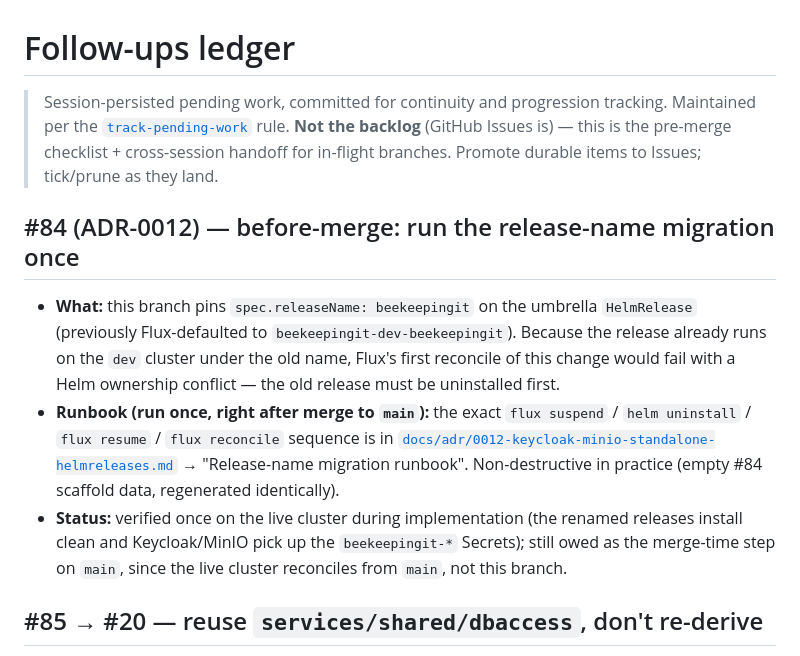
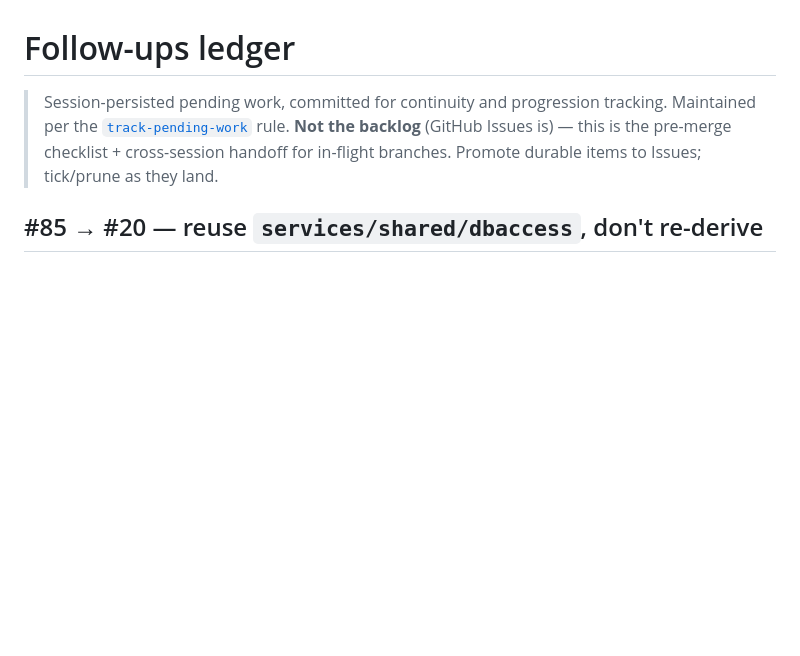
Before and after one commit to TiagoJVO/beekeepingit, a Markdown page: FOLLOWUPS.md, the part around the change. GitHub-like rendering; blank space fills up the shorter version.

```diff
--- a/FOLLOWUPS.md
+++ b/FOLLOWUPS.md
@@ -4,21 +4,6 @@
 > Maintained per the [`track-pending-work`](.claude/rules/track-pending-work.md) rule.
 > **Not the backlog** (GitHub Issues is) — this is the pre-merge checklist + cross-session
 > handoff for in-flight branches. Promote durable items to Issues; tick/prune as they land.
-
-## #84 (ADR-0012) — before-merge: run the release-name migration once
-
-- **What:** this branch pins `spec.releaseName: beekeepingit` on the umbrella `HelmRelease`
-  (previously Flux-defaulted to `beekeepingit-dev-beekeepingit`). Because the release already runs
-  on the `dev` cluster under the old name, Flux's first reconcile of this change would fail with a
-  Helm ownership conflict — the old release must be uninstalled first.
-- **Runbook (run once, right after merge to `main`):** the exact `flux suspend` / `helm uninstall`
-  / `flux resume` / `flux reconcile` sequence is in
-  [`docs/adr/0012-keycloak-minio-standalone-helmreleases.md`](docs/adr/0012-keycloak-minio-standalone-helmreleases.md)
-  → "Release-name migration runbook". Non-destructive in practice (empty #84 scaffold data,
-  regenerated identically).
-- **Status:** verified once on the live cluster during implementation (the renamed releases
-  install clean and Keycloak/MinIO pick up the `beekeepingit-*` Secrets); still owed as the
-  merge-time step on `main`, since the live cluster reconciles from `main`, not this branch.
 
 ## #85 → #20 — reuse `services/shared/dbaccess`, don't re-derive
 
```
Also changed, not shown: docs/adr/0012-keycloak-minio-standalone-helmreleases.md (+29 -16 lines).
